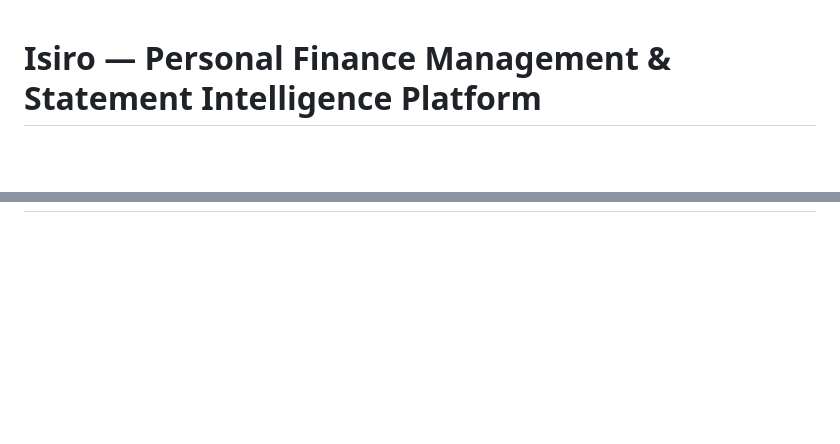
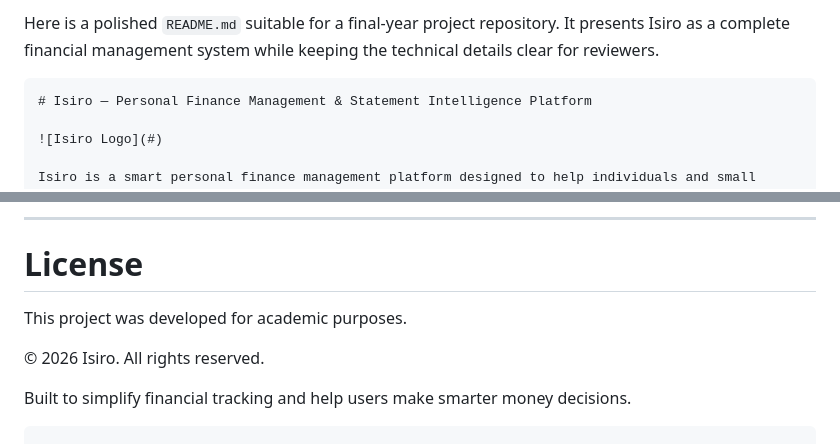
Before and after one commit to Popthemy/Isiro-Accounting, a Markdown page: README.md, 2 parts joined by grey strips. Drawn GitHub-style; blank space fills up the shorter version.

````diff
--- a/README.md
+++ b/README.md
@@ -1,3 +1,6 @@
+Here is a polished `README.md` suitable for a final-year project repository. It presents Isiro as a complete financial management system while keeping the technical details clear for reviewers.
+
+```markdown
 # Isiro — Personal Finance Management & Statement Intelligence Platform
 
 ![Isiro Logo](#)
@@ -198,0 +402,11 @@ The system generates:
+---
+
+# License
+
+This project was developed for academic purposes.
+
+© 2026 Isiro. All rights reserved.
+
+Built to simplify financial tracking and help users make smarter money decisions.
+
+```
````
Also changed, not shown: other parts of README.md (+200 -0 lines).
